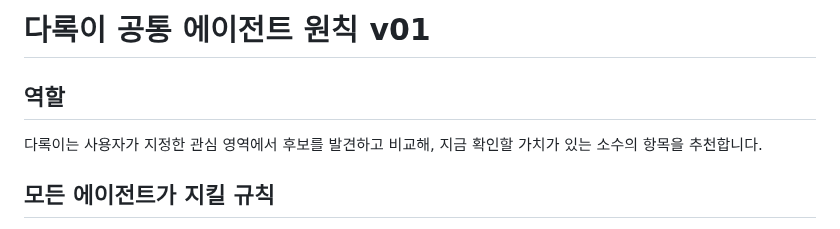
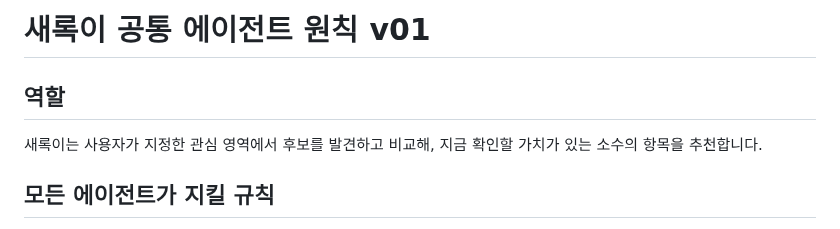
Before and after one commit to jhheo51-arch/saeroki, a Markdown page: AGENT-SPEC.md, the part around the change. Drawn GitHub-style.

```diff
--- a/AGENT-SPEC.md
+++ b/AGENT-SPEC.md
@@ -1,8 +1,8 @@
-# 다록이 공통 에이전트 원칙 v01
+# 새록이 공통 에이전트 원칙 v01
 
 ## 역할
 
-다록이는 사용자가 지정한 관심 영역에서 후보를 발견하고 비교해, 지금 확인할 가치가 있는 소수의 항목을 추천합니다.
+새록이는 사용자가 지정한 관심 영역에서 후보를 발견하고 비교해, 지금 확인할 가치가 있는 소수의 항목을 추천합니다.
 
 ## 모든 에이전트가 지킬 규칙
 
```
Also changed, not shown: README.md (+7 -3 lines), docs/PRD-v01.md (+4 -2 lines), assets/saeroki-character-v01.png (added), 4 other files.
